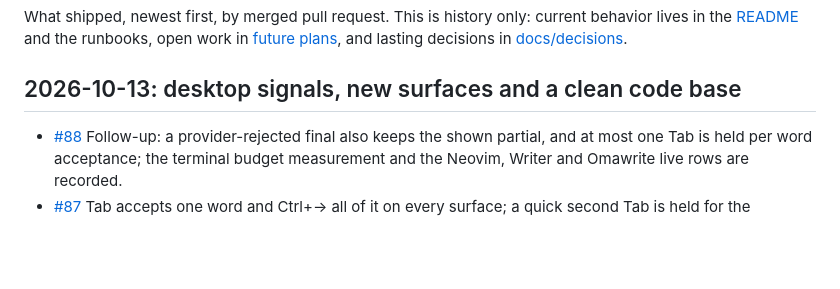
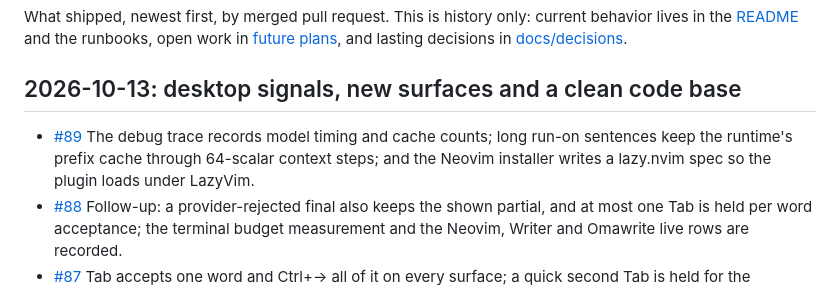
Before and after one commit to ahuray/badi, a Markdown page: CHANGELOG.md, the part around the change. Drawn GitHub-style; blank space fills up the shorter version.

Commit message:
Record #89 in the changelog

```diff
--- a/CHANGELOG.md
+++ b/CHANGELOG.md
@@ -7,6 +7,10 @@ in [future plans](<future plans.md>), and lasting decisions in
 
 ## 2026-10-13: desktop signals, new surfaces and a clean code base
 
+- [#89](https://github.com/ahuray/badi/pull/89) The debug trace records
+  model timing and cache counts; long run-on sentences keep the runtime's
+  prefix cache through 64-scalar context steps; and the Neovim installer
+  writes a lazy.nvim spec so the plugin loads under LazyVim.
 - [#88](https://github.com/ahuray/badi/pull/88) Follow-up: a provider-rejected
   final also keeps the shown partial, and at most one Tab is held per word
   acceptance; the terminal budget measurement and the Neovim, Writer and
```
